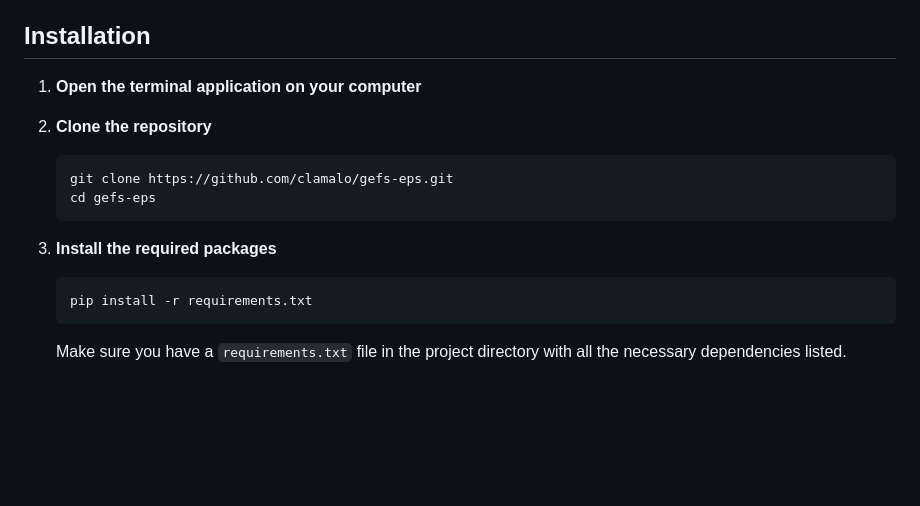
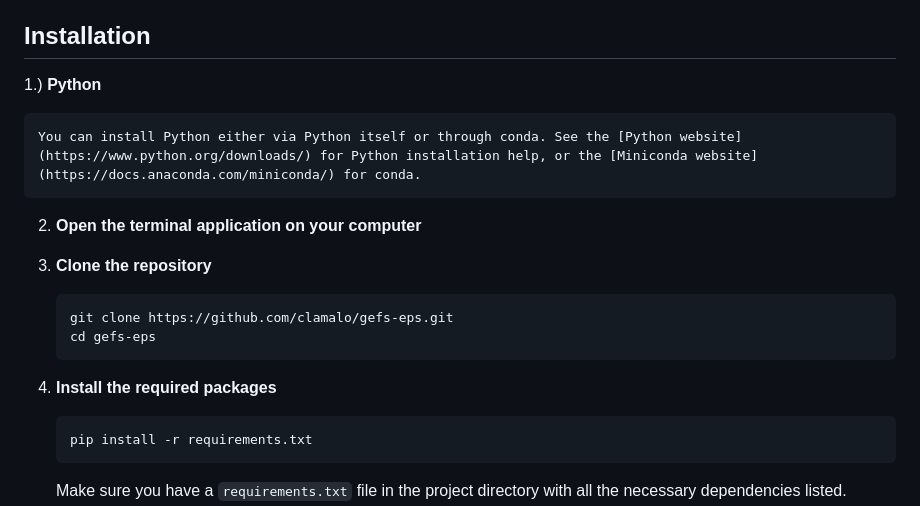
Before and after one commit to clamalo/gefs-eps, a Markdown page: README.md, the part around the change. GitHub-like rendering; blank space fills up the shorter version.

````diff
--- a/README.md
+++ b/README.md
@@ -33,16 +33,21 @@ This tool provides a web-based interface to run a super ensemble snowfall predic
 
 ## Installation
 
-1. **Open the terminal application on your computer**
+1.) **Python**
 
-2. **Clone the repository**
+    You can install Python either via Python itself or through conda. See the [Python website](https://www.python.org/downloads/) for Python installation help, or the [Miniconda website](https://docs.anaconda.com/miniconda/) for conda.
+
+
+2. **Open the terminal application on your computer**
+
+3. **Clone the repository**
 
    ```bash
    git clone https://github.com/clamalo/gefs-eps.git
    cd gefs-eps
    ```
 
-3. **Install the required packages**
+4. **Install the required packages**
 
    ```bash
    pip install -r requirements.txt
````
